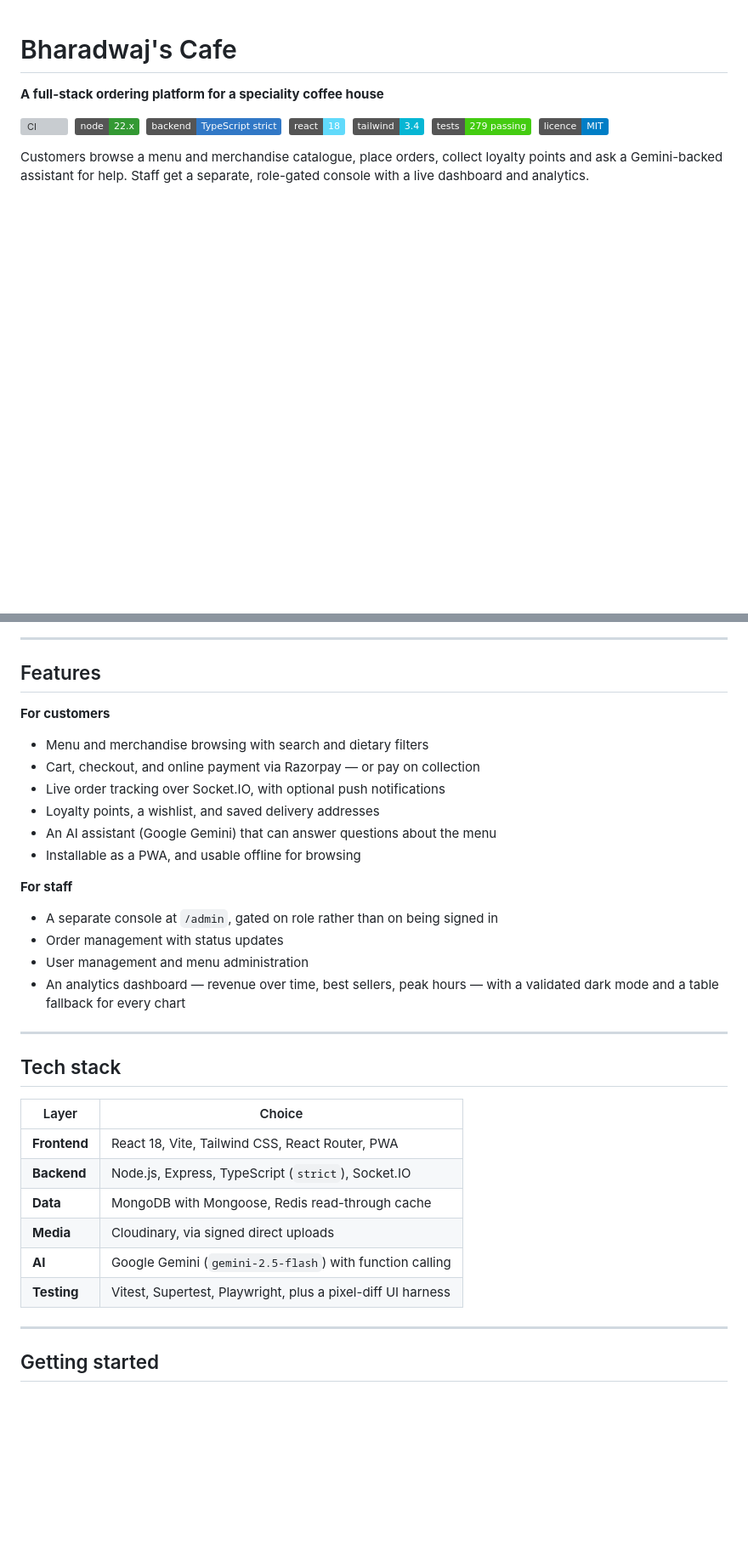
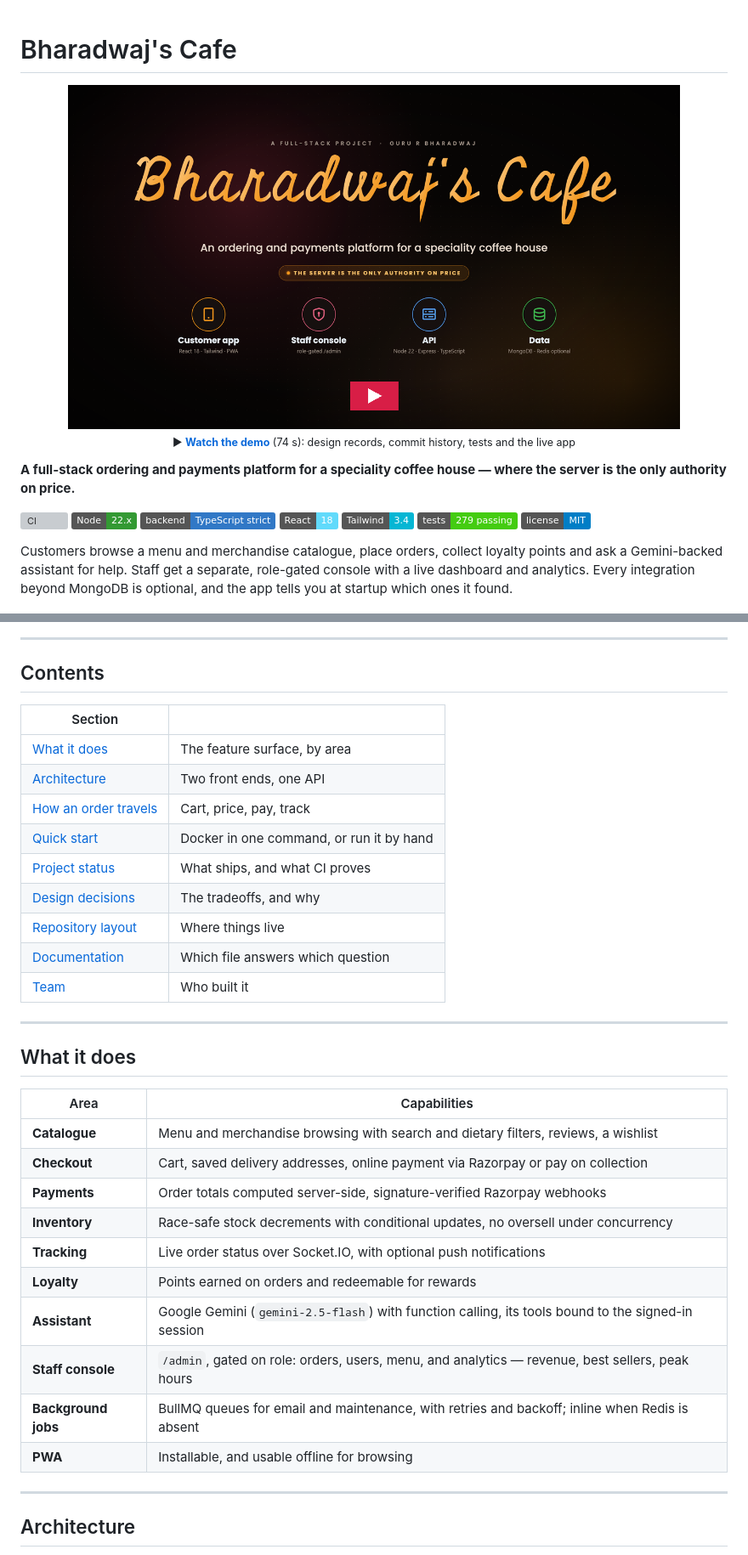
Before and after one commit to guru-bharadwaj20/Bharadwaj-Cafe, a Markdown page: README.md, 2 parts joined by grey strips. Shown at 85% size. Drawn GitHub-style; pictures changed too: docs/Demo thumbnail.png (added); badges without logos; blank space fills up the shorter version; grey boxes are pictures that could not be loaded.

```diff
--- a/README.md
+++ b/README.md
@@ -1,18 +1,27 @@
 # Bharadwaj's Cafe
 
-**A full-stack ordering platform for a speciality coffee house**
+<p align="center">
+  <a href="Demo.mp4">
+    <img src="docs/Demo%20thumbnail.png" alt="Watch the demo video" width="720">
+  </a>
+  <br>
+  <sub>▶ <b><a href="Demo.mp4">Watch the demo</a></b> (74 s): design records, commit history, tests and the live app</sub>
+</p>
+
+**A full-stack ordering and payments platform for a speciality coffee house — where the server is the only authority on price.**
 
 [![CI](https://github.com/guru-bharadwaj20/Bharadwaj-Cafe/actions/workflows/ci.yml/badge.svg)](https://github.com/guru-bharadwaj20/Bharadwaj-Cafe/actions/workflows/ci.yml)
-&nbsp;![node](https://img.shields.io/badge/node-22.x-339933?logo=node.js&logoColor=white)
-&nbsp;![typescript](https://img.shields.io/badge/backend-TypeScript%20strict-3178C6?logo=typescript&logoColor=white)
-&nbsp;![react](https://img.shields.io/badge/react-18-61DAFB?logo=react&logoColor=black)
-&nbsp;![tailwind](https://img.shields.io/badge/tailwind-3.4-06B6D4?logo=tailwindcss&logoColor=white)
-&nbsp;![tests](https://img.shields.io/badge/tests-279%20passing-brightgreen)
-&nbsp;![licence](https://img.shields.io/badge/licence-MIT-blue)
+[![Node](https://img.shields.io/badge/Node-22.x-339933?logo=node.js&logoColor=white)](backend/package.json)
+[![TypeScript](https://img.shields.io/badge/backend-TypeScript_strict-3178C6?logo=typescript&logoColor=white)](backend/tsconfig.json)
+[![React](https://img.shields.io/badge/React-18-61DAFB?logo=react&logoColor=black)](frontend/package.json)
+[![Tailwind](https://img.shields.io/badge/Tailwind-3.4-06B6D4?logo=tailwindcss&logoColor=white)](frontend/src/tailwind.css)
+[![Tests](https://img.shields.io/badge/tests-279_passing-brightgreen)](backend/tests)
+[![License](https://img.shields.io/badge/license-MIT-blue)](LICENSE)
 
-Customers browse a menu and merchandise catalogue, place orders, collect
-loyalty points and ask a Gemini-backed assistant for help. Staff get a separate,
-role-gated console with a live dashboard and analytics.
+Customers browse a menu and merchandise catalogue, place orders, collect loyalty
+points and ask a Gemini-backed assistant for help. Staff get a separate,
+role-gated console with a live dashboard and analytics. Every integration beyond
+MongoDB is optional, and the app tells you at startup which ones it found.
 
 <p align="center">
   <img src="docs/image.png" alt="Bharadwaj's Cafe landing page" width="100%" />
@@ -20,39 +29,38 @@ role-gated console with a live dashboard and analytics.
 
 ---
 
-## Features
+## Contents
 
-**For customers**
-
-- Menu and merchandise browsing with search and dietary filters
-- Cart, checkout, and online payment via Razorpay — or pay on collection
-- Live order tracking over Socket.IO, with optional push notifications
-- Loyalty points, a wishlist, and saved delivery addresses
-- An AI assistant (Google Gemini) that can answer questions about the menu
-- Installable as a PWA, and usable offline for browsing
-
-**For staff**
-
-- A separate console at `/admin`, gated on role rather than on being signed in
-- Order management with status updates
-- User management and menu administration
-- An analytics dashboard — revenue over time, best sellers, peak hours — with a
-  validated dark mode and a table fallback for every chart
+| Section | |
+|---|---|
+| [What it does](#what-it-does) | The feature surface, by area |
+| [Architecture](#architecture) | Two front ends, one API |
+| [How an order travels](#how-an-order-travels) | Cart, price, pay, track |
+| [Quick start](#quick-start) | Docker in one command, or run it by hand |
+| [Project status](#project-status) | What ships, and what CI proves |
+| [Design decisions](#design-decisions) | The tradeoffs, and why |
+| [Repository layout](#repository-layout) | Where things live |
+| [Documentation](#documentation) | Which file answers which question |
+| [Team](#team) | Who built it |
 
 ---
 
-## Tech stack
+## What it does
 
-| Layer | Choice |
+| Area | Capabilities |
 |---|---|
-| **Frontend** | React 18, Vite, Tailwind CSS, React Router, PWA |
-| **Backend** | Node.js, Express, TypeScript (`strict`), Socket.IO |
-| **Data** | MongoDB with Mongoose, Redis read-through cache |
-| **Media** | Cloudinary, via signed direct uploads |
-| **AI** | Google Gemini (`gemini-2.5-flash`) with function calling |
-| **Testing** | Vitest, Supertest, Playwright, plus a pixel-diff UI harness |
+| **Catalogue** | Menu and merchandise browsing with search and dietary filters, reviews, a wishlist |
+| **Checkout** | Cart, saved delivery addresses, online payment via Razorpay or pay on collection |
+| **Payments** | Order totals computed server-side, signature-verified Razorpay webhooks |
+| **Inventory** | Race-safe stock decrements with conditional updates, no oversell under concurrency |
+| **Tracking** | Live order status over Socket.IO, with optional push notifications |
+| **Loyalty** | Points earned on orders and redeemable for rewards |
+| **Assistant** | Google Gemini (`gemini-2.5-flash`) with function calling, its tools bound to the signed-in session |
+| **Staff console** | `/admin`, gated on role: orders, users, menu, and analytics — revenue, best sellers, peak hours |
+| **Background jobs** | BullMQ queues for email and maintenance, with retries and backoff; inline when Redis is absent |
+| **PWA** | Installable, and usable offline for browsing |
 
 ---
 
-## Getting started
+## Architecture
 
```
Also changed, not shown: other parts of README.md (+182 -111 lines), 1 other file.
